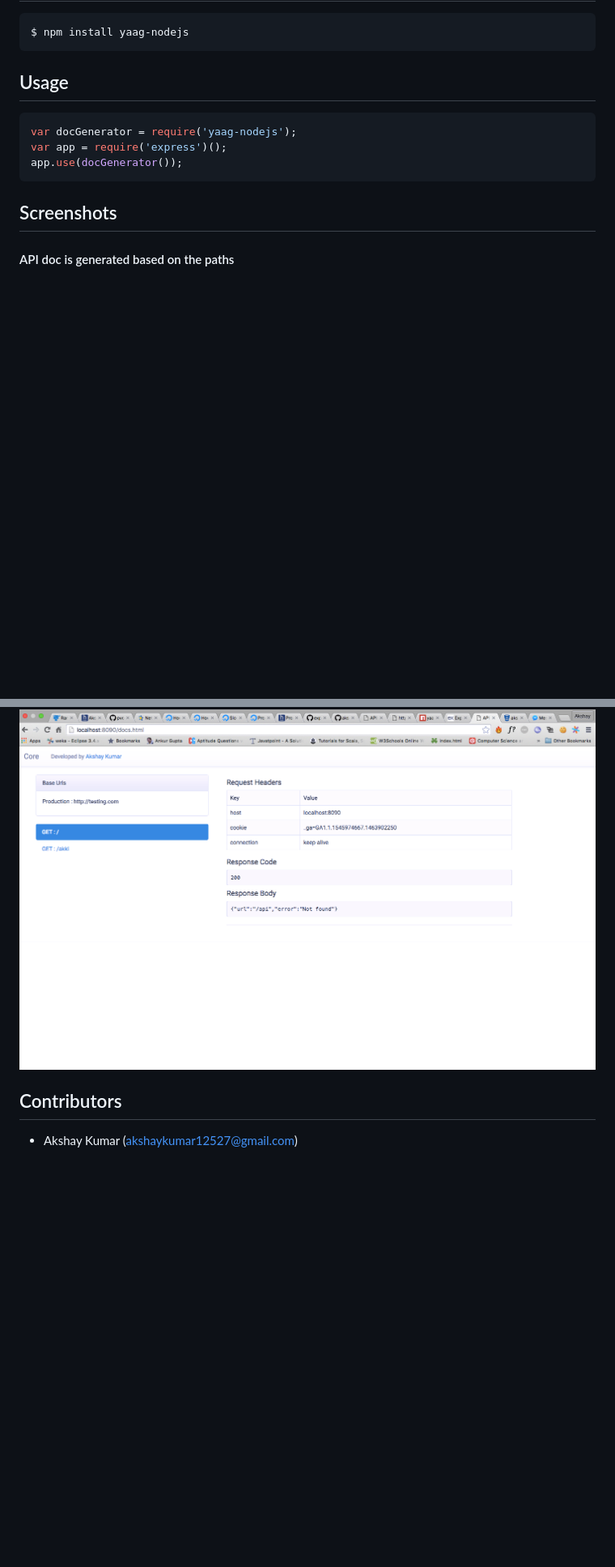
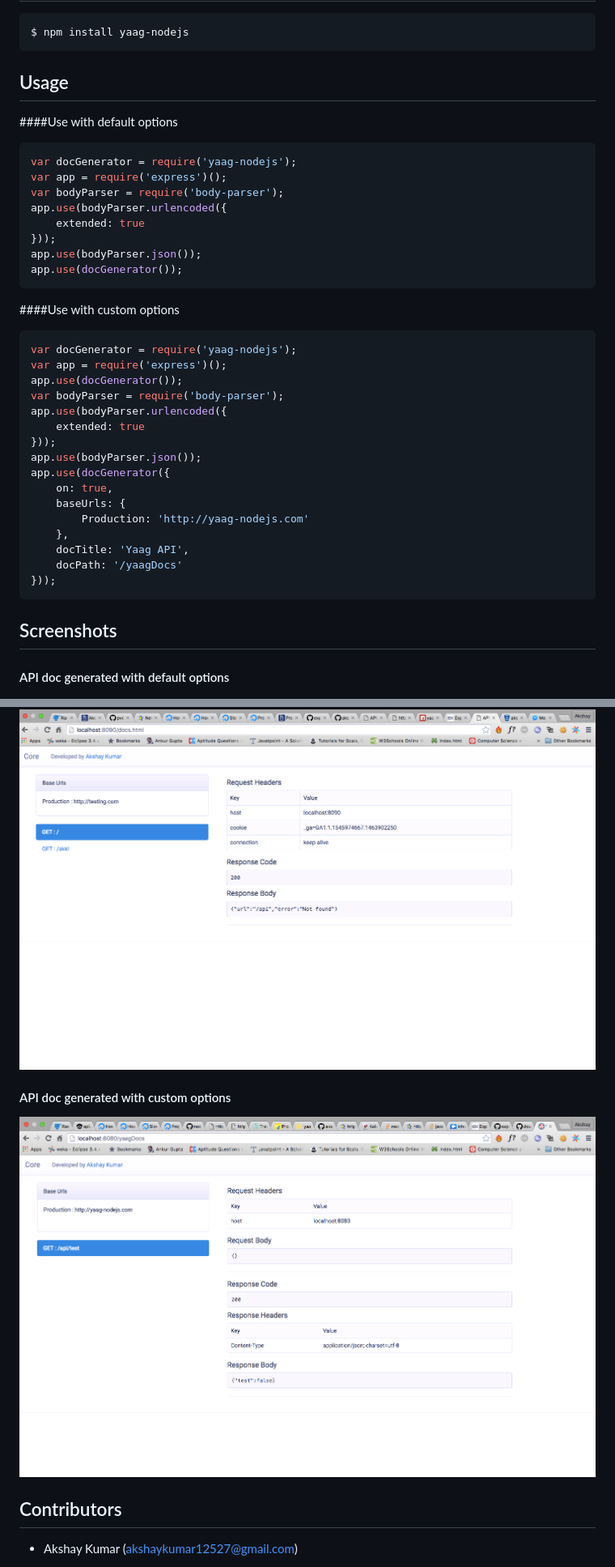
Before and after one commit to akshaykumar12527/yaag-nodejs, a Markdown page: README.md, 2 parts joined by grey strips. Shown at 81% size. GitHub-like rendering; pictures changed too: 2.png (added); blank space fills up the shorter version.

````diff
--- a/README.md
+++ b/README.md
@@ -12,15 +12,48 @@ $ npm install yaag-nodejs
 
 ## Usage
 
+####Use with default options
+
+```js
+var docGenerator = require('yaag-nodejs');
+var app = require('express')();
+var bodyParser = require('body-parser');
+app.use(bodyParser.urlencoded({
+	extended: true
+}));
+app.use(bodyParser.json());
+app.use(docGenerator());
+```
+
+####Use with custom options
+
 ```js
 var docGenerator = require('yaag-nodejs');
 var app = require('express')();
 app.use(docGenerator());
+var bodyParser = require('body-parser');
+app.use(bodyParser.urlencoded({
+	extended: true
+}));
+app.use(bodyParser.json());
+app.use(docGenerator({
+	on: true,
+	baseUrls: {
+		Production: 'http://yaag-nodejs.com'
+	},
+	docTitle: 'Yaag API',
+	docPath: '/yaagDocs'
+}));
 ```
+
+
 ## Screenshots
 
-#### API doc is generated based on the paths
+#### API doc generated with default options
 ![alt first](https://raw.githubusercontent.com/akshaykumar12527/yaag-nodejs/master/1.png)
+
+#### API doc generated with custom options
+![alt first](https://raw.githubusercontent.com/akshaykumar12527/yaag-nodejs/master/2.png)
 
 ## Contributors
 
````
Also changed, not shown: 3 other files.
